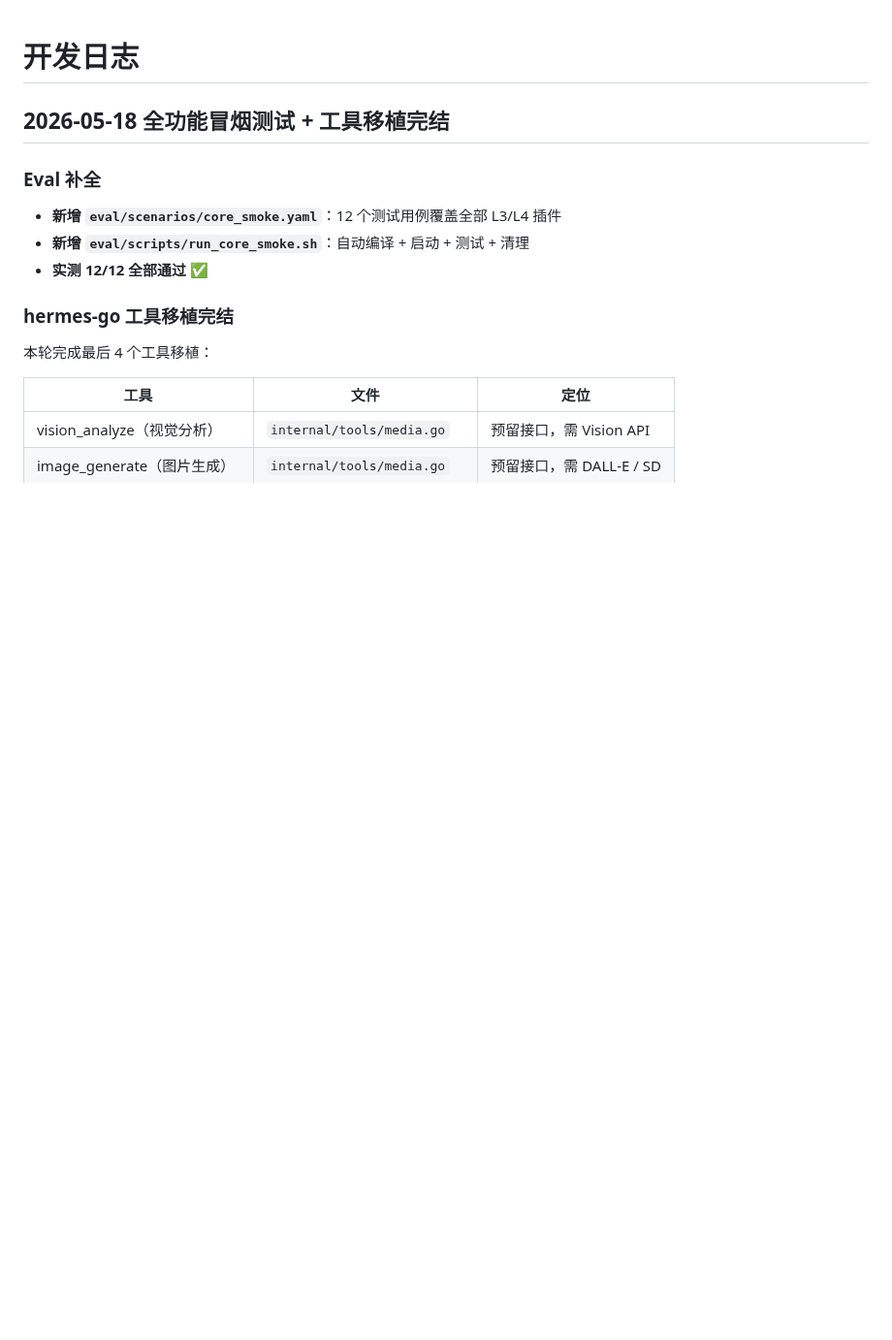
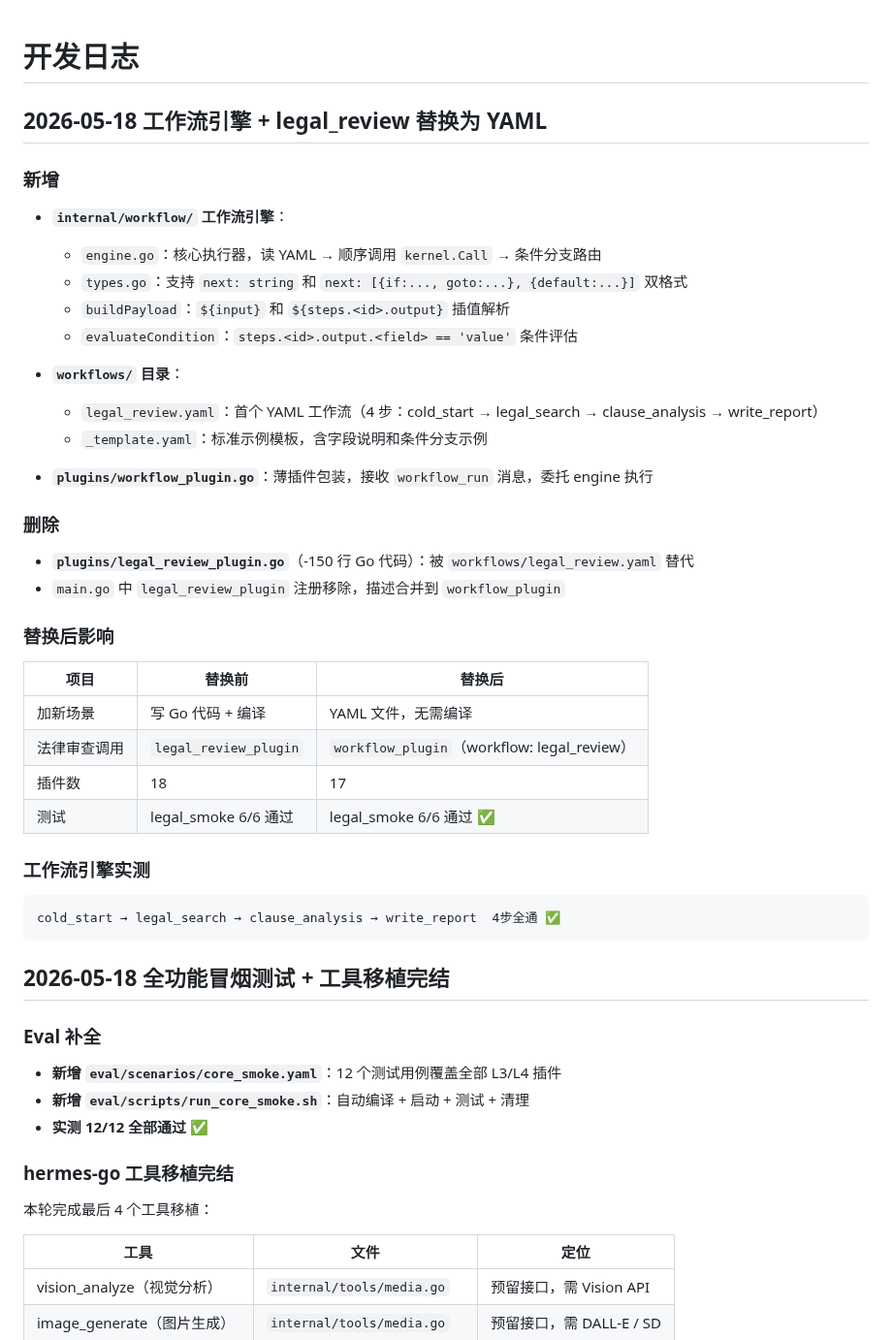
Before and after one commit to diuclive-lab/beishan-core, a Markdown page: CHANGELOG.md, the part around the change. Shown at 97% size. GitHub-like rendering; blank space fills up the shorter version.

Commit message:
chore: 更新开发日志 - 工作流引擎 + legal_review 替换
Co-Authored-By: Claude Opus 4.7 <noreply@anthropic.com>

````diff
--- a/CHANGELOG.md
+++ b/CHANGELOG.md
@@ -1,4 +1,40 @@
 # 开发日志
+
+## 2026-05-18 工作流引擎 + legal_review 替换为 YAML
+
+### 新增
+
+- **`internal/workflow/` 工作流引擎**：
+  - `engine.go`：核心执行器，读 YAML → 顺序调用 `kernel.Call` → 条件分支路由
+  - `types.go`：支持 `next: string` 和 `next: [{if:..., goto:...}, {default:...}]` 双格式
+  - `buildPayload`：`${input}` 和 `${steps.<id>.output}` 插值解析
+  - `evaluateCondition`：`steps.<id>.output.<field> == 'value'` 条件评估
+
+- **`workflows/` 目录**：
+  - `legal_review.yaml`：首个 YAML 工作流（4 步：cold_start → legal_search → clause_analysis → write_report）
+  - `_template.yaml`：标准示例模板，含字段说明和条件分支示例
+
+- **`plugins/workflow_plugin.go`**：薄插件包装，接收 `workflow_run` 消息，委托 engine 执行
+
+### 删除
+
+- **`plugins/legal_review_plugin.go`**（-150 行 Go 代码）：被 `workflows/legal_review.yaml` 替代
+- `main.go` 中 `legal_review_plugin` 注册移除，描述合并到 `workflow_plugin`
+
+### 替换后影响
+
+| 项目 | 替换前 | 替换后 |
+|---|---|---|
+| 加新场景 | 写 Go 代码 + 编译 | YAML 文件，无需编译 |
+| 法律审查调用 | `legal_review_plugin` | `workflow_plugin`（workflow: legal_review） |
+| 插件数 | 18 | 17 |
+| 测试 | legal_smoke 6/6 通过 | legal_smoke 6/6 通过 ✅ |
+
+### 工作流引擎实测
+
+```
+cold_start → legal_search → clause_analysis → write_report  4步全通 ✅
+```
 
 ## 2026-05-18 全功能冒烟测试 + 工具移植完结
 
````
